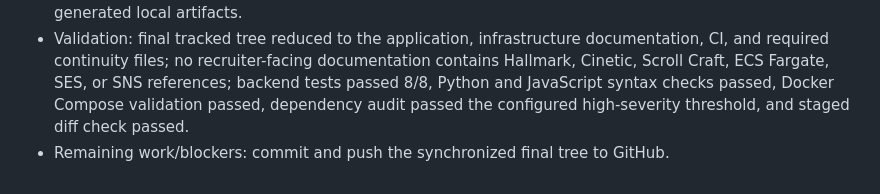
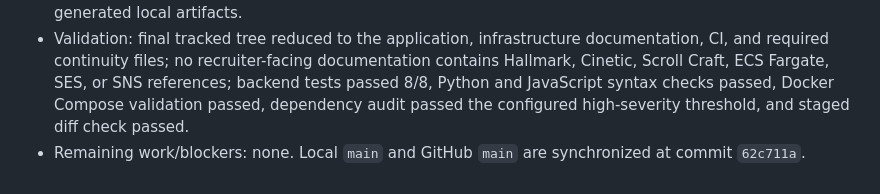
Before and after one commit to MRathi2303/Receipt-iQ, a Markdown page: WORKLOG.md, the part around the change. GitHub-like rendering.

Commit message:
Record repository cleanup completion
Co-authored-by: Copilot <223556219+Copilot@users.noreply.github.com>

```diff
--- a/WORKLOG.md
+++ b/WORKLOG.md
@@ -239,4 +239,4 @@ entry before finishing.
 - Request: Clean the local and GitHub repositories and make the project recruiter-presentable for DevOps and cloud engineering roles.
 - Files changed: README, AWS deployment runbook, processor documentation, frontend comment metadata, AI context, and removal of bundled agent skills, skill locks, Vercel state, editor settings, and generated local artifacts.
 - Validation: final tracked tree reduced to the application, infrastructure documentation, CI, and required continuity files; no recruiter-facing documentation contains Hallmark, Cinetic, Scroll Craft, ECS Fargate, SES, or SNS references; backend tests passed 8/8, Python and JavaScript syntax checks passed, Docker Compose validation passed, dependency audit passed the configured high-severity threshold, and staged diff check passed.
-- Remaining work/blockers: commit and push the synchronized final tree to GitHub.
+- Remaining work/blockers: none. Local `main` and GitHub `main` are synchronized at commit `62c711a`.
```
